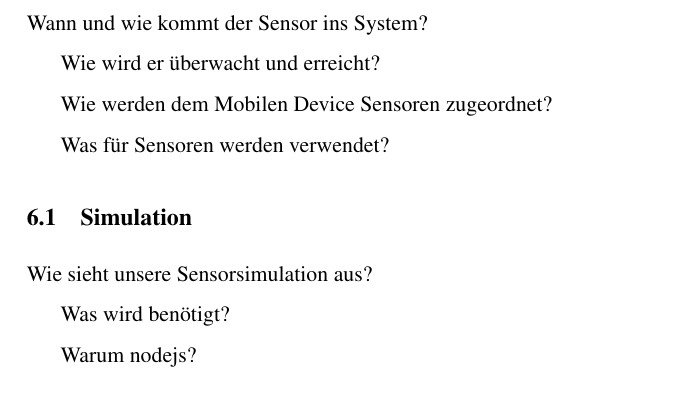
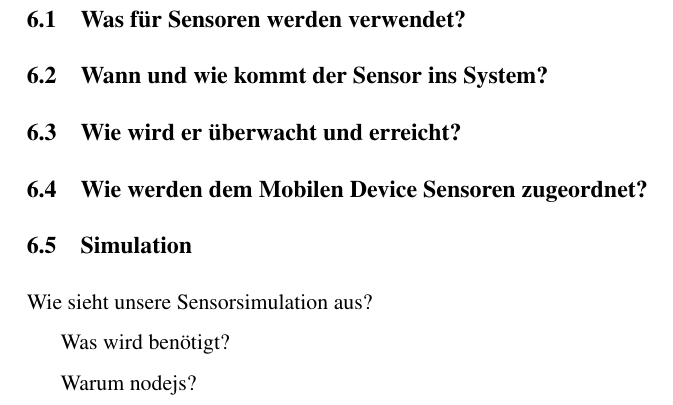
Before and after one commit to Wolfy42/Roadrunner, a LaTeX document (doc/documentation.tex, which reads doc/input/sensors.tex): part of page 7 of 7, cut so that both start at the same text. Compiled offline with pdfLaTeX.

Commit message:
extended doc

```diff
--- a/doc/input/sensors.tex
+++ b/doc/input/sensors.tex
@@ -1,12 +1,15 @@
 \section{Sensorik}
 
-Wann und wie kommt der Sensor ins System?
+\subsection{Was für Sensoren werden verwendet?}
 
-Wie wird er überwacht und erreicht?
 
-Wie werden dem Mobilen Device Sensoren zugeordnet?
+\subsection{Wann und wie kommt der Sensor ins System?}
 
-Was für Sensoren werden verwendet?
+\subsection{Wie wird er überwacht und erreicht?}
+
+\subsection{Wie werden dem Mobilen Device Sensoren zugeordnet?}
+
+
 
 
 \subsection{Simulation}
```
Also changed, not shown: doc/documentation.pdf.
